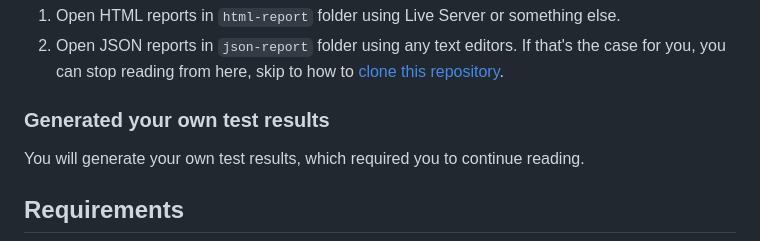
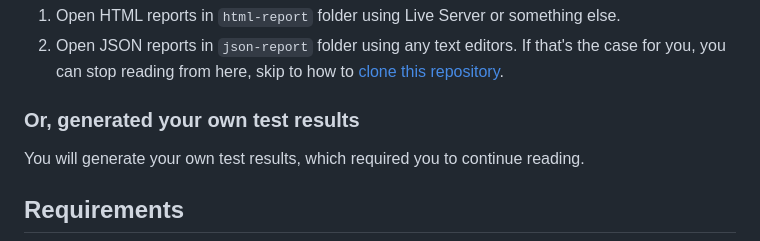
Before and after one commit to Silverbullet069/bt-kiem-thu-dong-dieu-khien, a Markdown page: README.md, the part around the change. Rendered like a GitHub page.

````diff
--- a/README.md
+++ b/README.md
@@ -16,7 +16,7 @@ You will use existed test results that I have pre-generated for you. You only ne
 2. Open JSON reports in ```json-report``` folder using any text editors.
 If that's the case for you, you can stop reading from here, skip to how to [clone this repository](#clone-this-repository).
 
-### Generated your own test results
+### Or, generated your own test results
 You will generate your own test results, which required you to continue reading.
 
 ## Requirements
````
